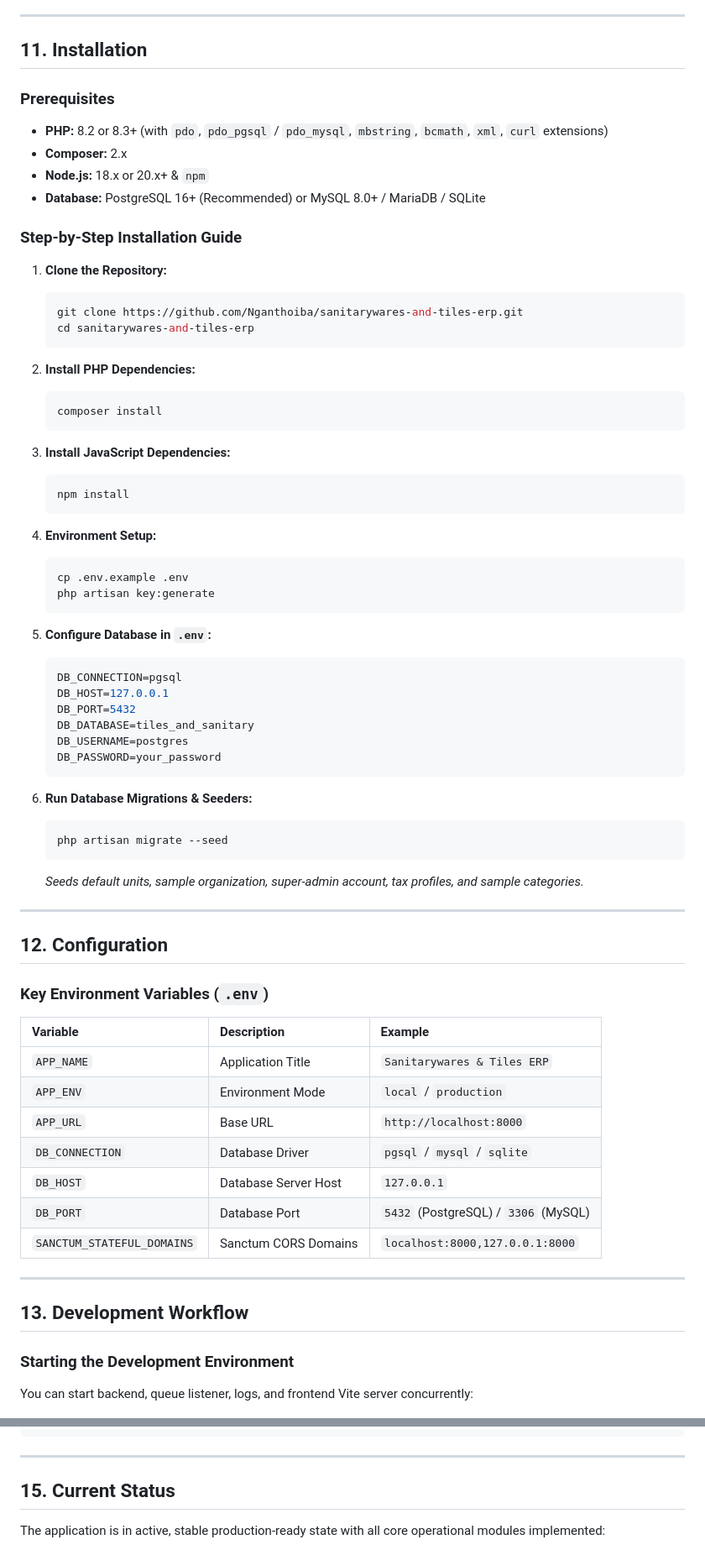
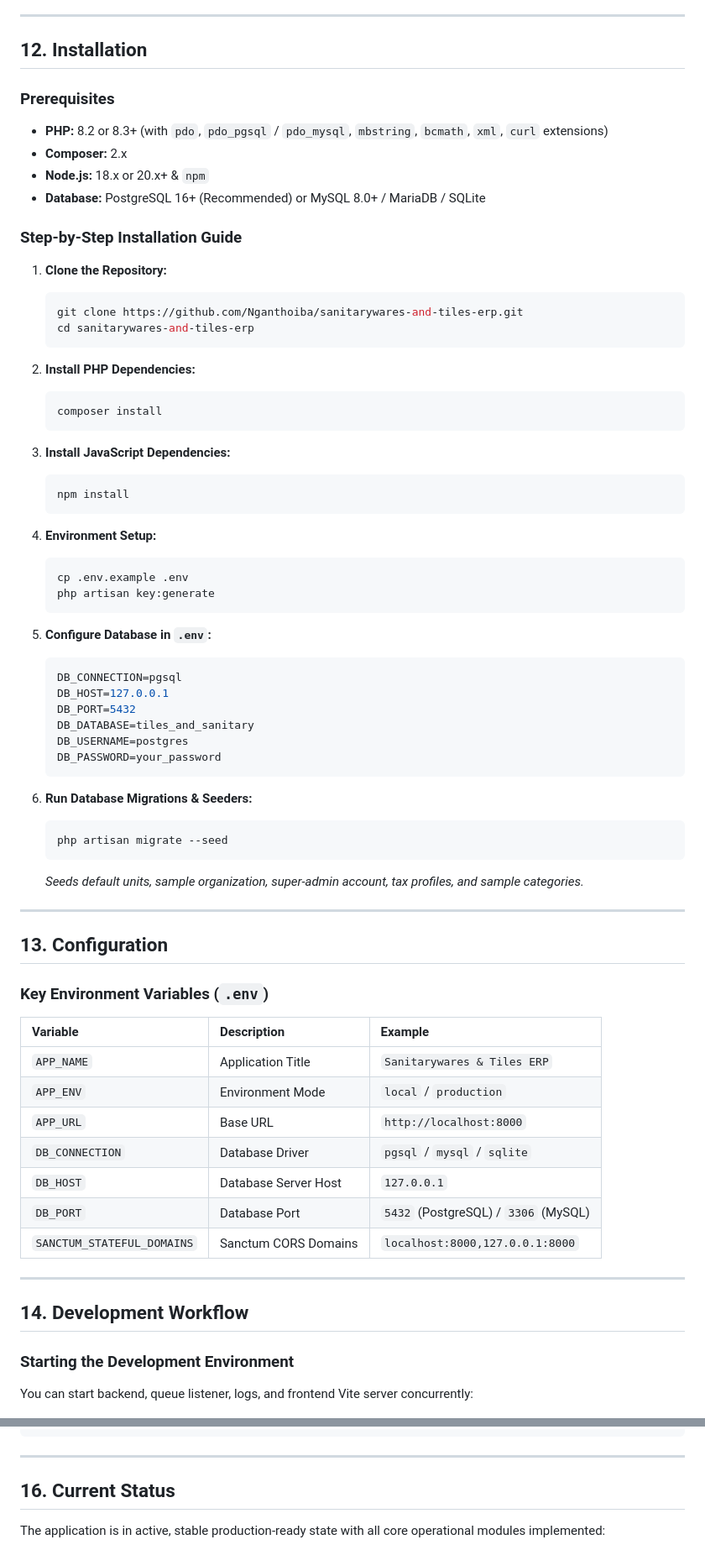
Before and after one commit to Nganthoiba/sanitarywares-and-tiles-erp, a Markdown page: README.md, 2 parts joined by grey strips. Shown at 84% size. Rendered like a GitHub page.

````diff
--- a/README.md
+++ b/README.md
@@ -280,9 +347,10 @@ Security and access control are enforced at both API and UI levels.
 
 ---
 
-## 11. Installation
+## 12. Installation
 
 ### Prerequisites
+
 - **PHP:** 8.2 or 8.3+ (with `pdo`, `pdo_pgsql` / `pdo_mysql`, `mbstring`, `bcmath`, `xml`, `curl` extensions)
 - **Composer:** 2.x
 - **Node.js:** 18.x or 20.x+ & `npm`
@@ -291,62 +359,67 @@ Security and access control are enforced at both API and UI levels.
 ### Step-by-Step Installation Guide
 
 1. **Clone the Repository:**
-   ```bash
-   git clone https://github.com/Nganthoiba/sanitarywares-and-tiles-erp.git
-   cd sanitarywares-and-tiles-erp
-   ```
+
+    ```bash
+    git clone https://github.com/Nganthoiba/sanitarywares-and-tiles-erp.git
+    cd sanitarywares-and-tiles-erp
+    ```
 
 2. **Install PHP Dependencies:**
-   ```bash
-   composer install
-   ```
+
+    ```bash
+    composer install
+    ```
 
 3. **Install JavaScript Dependencies:**
-   ```bash
-   npm install
-   ```
+
+    ```bash
+    npm install
+    ```
 
 4. **Environment Setup:**
-   ```bash
-   cp .env.example .env
-   php artisan key:generate
-   ```
+
+    ```bash
+    cp .env.example .env
+    php artisan key:generate
+    ```
 
 5. **Configure Database in `.env`:**
-   ```env
-   DB_CONNECTION=pgsql
-   DB_HOST=127.0.0.1
-   DB_PORT=5432
-   DB_DATABASE=tiles_and_sanitary
-   DB_USERNAME=postgres
-   DB_PASSWORD=your_password
-   ```
+
+    ```env
+    DB_CONNECTION=pgsql
+    DB_HOST=127.0.0.1
+    DB_PORT=5432
+    DB_DATABASE=tiles_and_sanitary
+    DB_USERNAME=postgres
+    DB_PASSWORD=your_password
+    ```
 
 6. **Run Database Migrations & Seeders:**
-   ```bash
-   php artisan migrate --seed
-   ```
-   *Seeds default units, sample organization, super-admin account, tax profiles, and sample categories.*
+    ```bash
+    php artisan migrate --seed
+    ```
+    _Seeds default units, sample organization, super-admin account, tax profiles, and sample categories._
 
 ---
 
-## 12. Configuration
+## 13. Configuration
 
 ### Key Environment Variables (`.env`)
 
-| Variable | Description | Example |
-| :--- | :--- | :--- |
-| `APP_NAME` | Application Title | `Sanitarywares & Tiles ERP` |
-| `APP_ENV` | Environment Mode | `local` / `production` |
-| `APP_URL` | Base URL | `http://localhost:8000` |
-| `DB_CONNECTION` | Database Driver | `pgsql` / `mysql` / `sqlite` |
-| `DB_HOST` | Database Server Host | `127.0.0.1` |
-| `DB_PORT` | Database Port | `5432` (PostgreSQL) / `3306` (MySQL) |
-| `SANCTUM_STATEFUL_DOMAINS` | Sanctum CORS Domains | `localhost:8000,127.0.0.1:8000` |
+| Variable                   | Description          | Example                              |
+| :------------------------- | :------------------- | :----------------------------------- |
+| `APP_NAME`                 | Application Title    | `Sanitarywares & Tiles ERP`          |
+| `APP_ENV`                  | Environment Mode     | `local` / `production`               |
+| `APP_URL`                  | Base URL             | `http://localhost:8000`              |
+| `DB_CONNECTION`            | Database Driver      | `pgsql` / `mysql` / `sqlite`         |
+| `DB_HOST`                  | Database Server Host | `127.0.0.1`                          |
+| `DB_PORT`                  | Database Port        | `5432` (PostgreSQL) / `3306` (MySQL) |
+| `SANCTUM_STATEFUL_DOMAINS` | Sanctum CORS Domains | `localhost:8000,127.0.0.1:8000`      |
 
 ---
 
-## 13. Development Workflow
+## 14. Development Workflow
 
 ### Starting the Development Environment
 
@@ -393,7 +468,7 @@ The project maintains an extensive PHPUnit automated test suite covering master
 
 ---
 
-## 15. Current Status
+## 16. Current Status
 
 The application is in active, stable production-ready state with all core operational modules implemented:
 
````
Also changed, not shown: other parts of README.md (+123 -54 lines).
